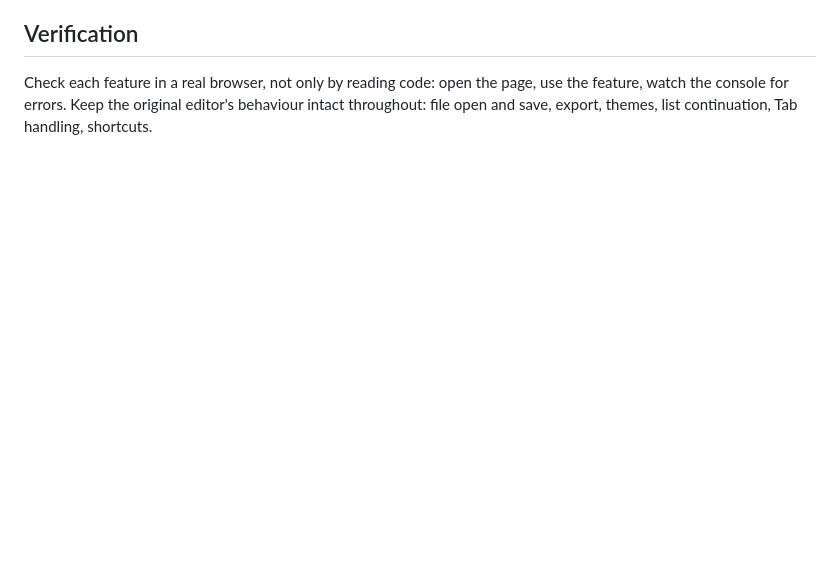
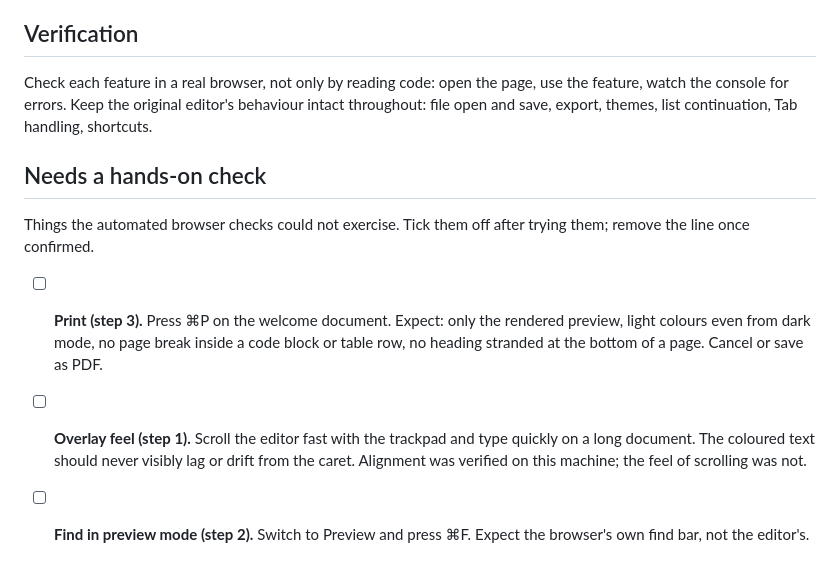
Before and after one commit to baldrin/markdown-editor-advanced, a Markdown page: PLAN.md, the part around the change. Drawn GitHub-style; blank space fills up the shorter version.

Commit message:
Add a hands-on check list to the plan

```diff
--- a/PLAN.md
+++ b/PLAN.md
@@ -96,3 +96,11 @@ This goes first because it decides whether the textarea stays. If the overlay ca
 ## Verification
 
 Check each feature in a real browser, not only by reading code: open the page, use the feature, watch the console for errors. Keep the original editor's behaviour intact throughout: file open and save, export, themes, list continuation, Tab handling, shortcuts.
+
+## Needs a hands-on check
+
+Things the automated browser checks could not exercise. Tick them off after trying them; remove the line once confirmed.
+
+- [ ] **Print (step 3).** Press ⌘P on the welcome document. Expect: only the rendered preview, light colours even from dark mode, no page break inside a code block or table row, no heading stranded at the bottom of a page. Cancel or save as PDF.
+- [ ] **Overlay feel (step 1).** Scroll the editor fast with the trackpad and type quickly on a long document. The coloured text should never visibly lag or drift from the caret. Alignment was verified on this machine; the feel of scrolling was not.
+- [ ] **Find in preview mode (step 2).** Switch to Preview and press ⌘F. Expect the browser's own find bar, not the editor's.
```
